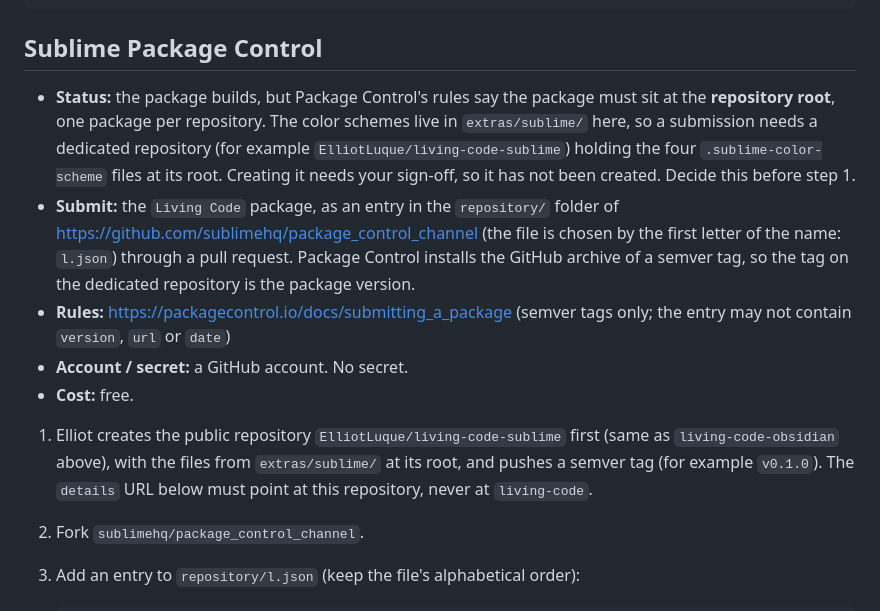
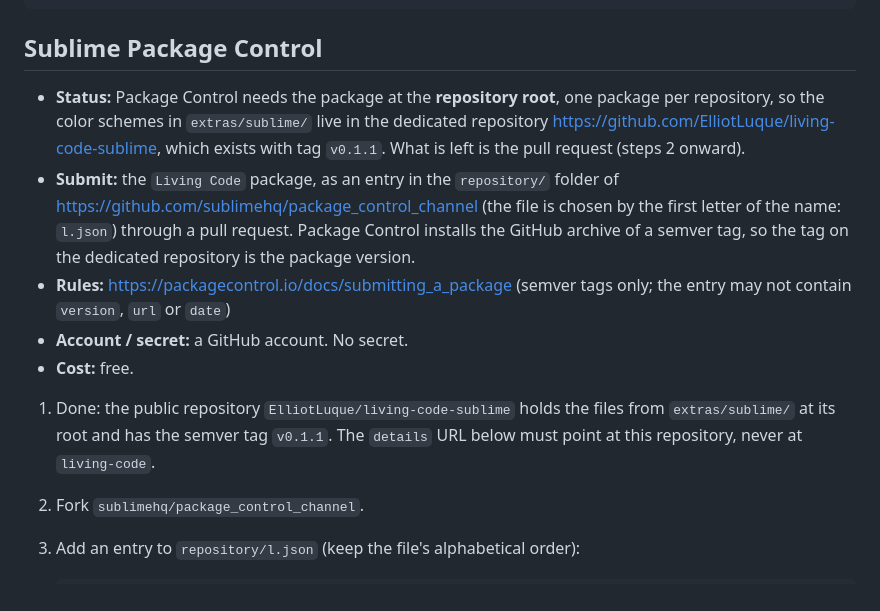
Before and after one commit to ElliotLuque/living-code, a Markdown page: docs/DISTRIBUTION.md, the part around one of its changes. Drawn GitHub-style.

```diff
--- a/docs/DISTRIBUTION.md
+++ b/docs/DISTRIBUTION.md
@@ -130,13 +130,13 @@ Used by Cursor, VSCodium, Windsurf and other forks.
 
 ## Sublime Package Control
 
-- **Status:** the package builds, but Package Control's rules say the package must sit at the **repository root**, one package per repository. The color schemes live in `extras/sublime/` here, so a submission needs a dedicated repository (for example `ElliotLuque/living-code-sublime`) holding the four `.sublime-color-scheme` files at its root. Creating it needs your sign-off, so it has not been created. Decide this before step 1.
+- **Status:** Package Control needs the package at the **repository root**, one package per repository, so the color schemes in `extras/sublime/` live in the dedicated repository <https://github.com/ElliotLuque/living-code-sublime>, which exists with tag `v0.1.1`. What is left is the pull request (steps 2 onward).
 - **Submit:** the `Living Code` package, as an entry in the `repository/` folder of <https://github.com/sublimehq/package_control_channel> (the file is chosen by the first letter of the name: `l.json`) through a pull request. Package Control installs the GitHub archive of a semver tag, so the tag on the dedicated repository is the package version.
 - **Rules:** <https://packagecontrol.io/docs/submitting_a_package> (semver tags only; the entry may not contain `version`, `url` or `date`)
 - **Account / secret:** a GitHub account. No secret.
 - **Cost:** free.
 
-1. Elliot creates the public repository `ElliotLuque/living-code-sublime` first (same as `living-code-obsidian` above), with the files from `extras/sublime/` at its root, and pushes a semver tag (for example `v0.1.0`). The `details` URL below must point at this repository, never at `living-code`.
+1. Done: the public repository `ElliotLuque/living-code-sublime` holds the files from `extras/sublime/` at its root and has the semver tag `v0.1.1`. The `details` URL below must point at this repository, never at `living-code`.
 2. Fork `sublimehq/package_control_channel`.
 3. Add an entry to `repository/l.json` (keep the file's alphabetical order):
 
```
Also changed, not shown: other parts of docs/DISTRIBUTION.md (+9 -9 lines).
